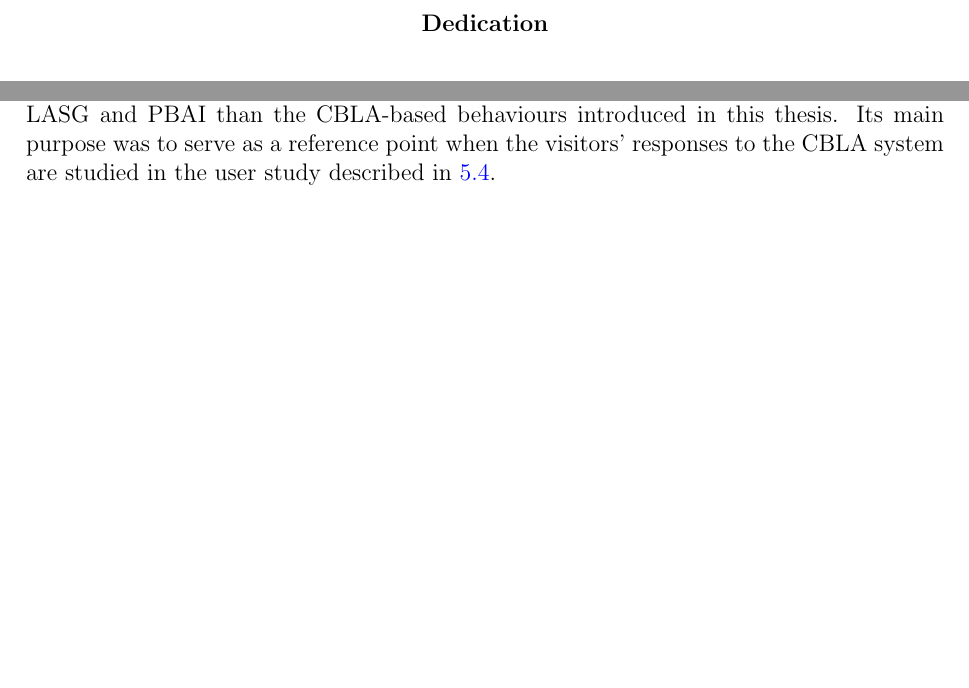
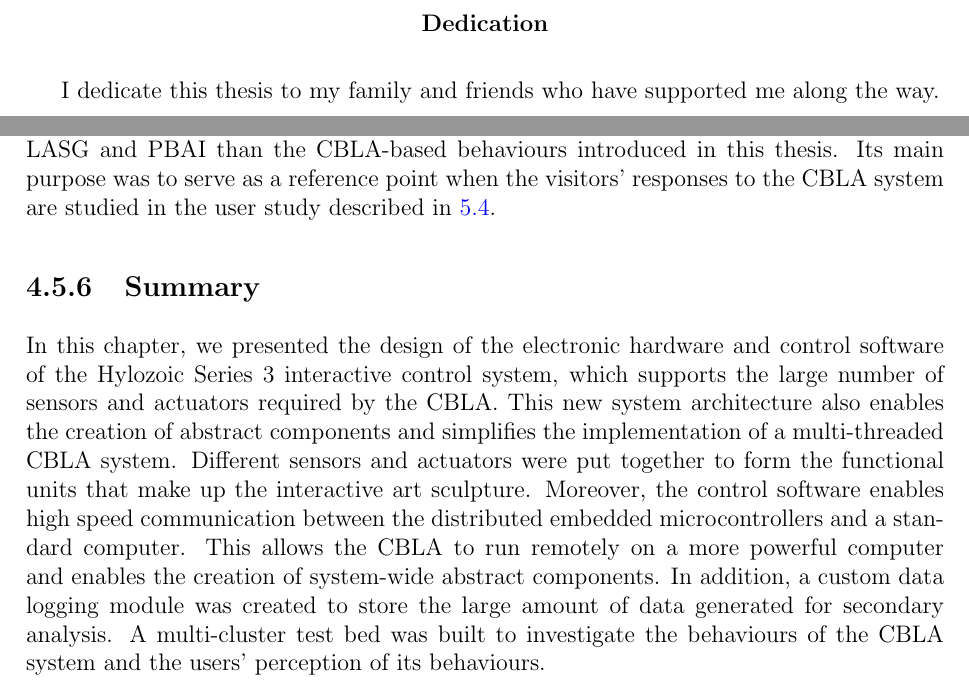
Before and after one commit to MattChanTK/masters_thesis, a LaTeX thesis (thesis.tex, which reads tex/frontpgs.tex, tex/interactive_control_system.tex): two parts of pages 6 and 59 of 115, joined at a grey line, cut so that both start at the same text, the shorter picture padded with empty space. Compiled offline with pdfLaTeX.

Commit message:
added summary to the Interactive Control Systm chapter

```diff
--- a/tex/frontpgs.tex
+++ b/tex/frontpgs.tex
@@ -112,6 +112,7 @@ Lastly, I would like thank the people who have taken time out of their busy sche
 
 \begin{center}\textbf{Dedication}\end{center}
 
+I dedicate this thesis to my family and friends who have supported me along the way.
 
 \cleardoublepage
 %\newpage
--- a/tex/interactive_control_system.tex
+++ b/tex/interactive_control_system.tex
@@ -280,4 +278,7 @@ An additional virtual node is added to provide cluster-level group behaviours. T
 
 The prescripted behaviours described above were designed to be highly responsive, along with elements of group behaviours and random actuations. These kinds of behaviours are more similar to the types of behaviours of a typical interactive sculpture produced by LASG and PBAI than the CBLA-based behaviours introduced in this thesis. Its main purpose was to serve as a reference point when the visitors' responses to the CBLA system are studied in the user study described in \ref{sec:user-study}.
 
-%TODO add a summary
+\subsection{Summary}
+
+In this chapter, we presented the design of the electronic hardware and control software of the Hylozoic Series 3 interactive control system, which supports the large number of sensors and actuators required by the CBLA. This new system architecture also enables the creation of abstract components and simplifies the implementation of a multi-threaded CBLA system.
+Different sensors and actuators were put together to form the functional units that make up the interactive art sculpture. Moreover, the control software enables high speed communication between the distributed embedded microcontrollers and a standard computer. This allows the CBLA to run remotely on a more powerful computer and enables the creation of system-wide abstract components. In addition, a custom data logging module was created to store the large amount of data generated for secondary analysis. A multi-cluster test bed was built to investigate the behaviours of the CBLA system and the users' perception of its behaviours.
```
Also changed, not shown: tex/interactive_control_system.tex (2 more changed lines).
